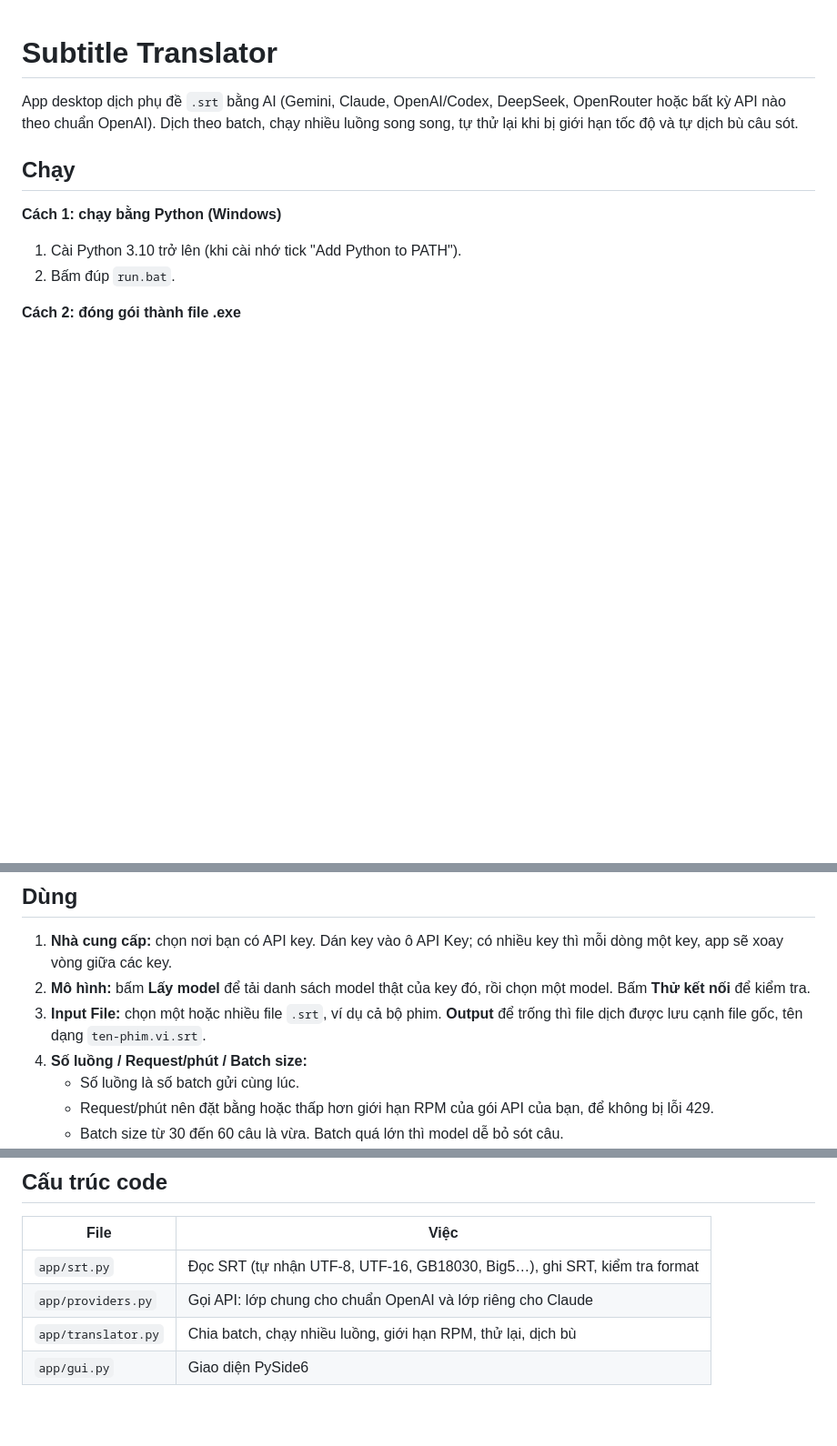
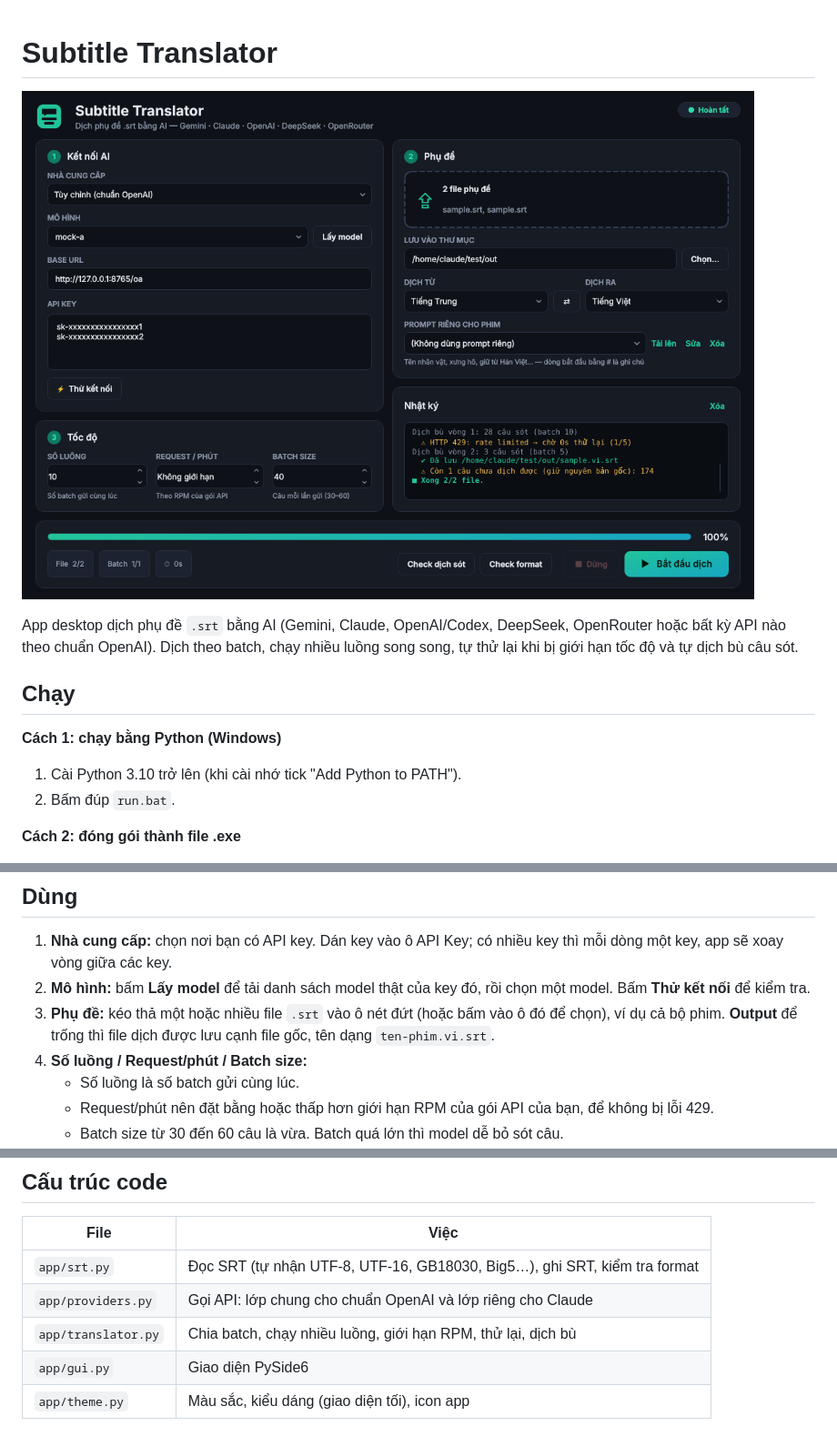
Before and after one commit to DVSoai/vietsub_video, a Markdown page: README.md, 3 parts joined by grey strips. Shown at 91% size. Rendered like a GitHub page; pictures changed too: docs/screenshot.png (added); blank space fills up the shorter version.

```diff
--- a/README.md
+++ b/README.md
@@ -1,4 +1,6 @@
 # Subtitle Translator
+
+![Giao diện](docs/screenshot.png)
 
 App desktop dịch phụ đề `.srt` bằng AI (Gemini, Claude, OpenAI/Codex, DeepSeek, OpenRouter hoặc bất kỳ API nào theo chuẩn OpenAI). Dịch theo batch, chạy nhiều luồng song song, tự thử lại khi bị giới hạn tốc độ và tự dịch bù câu sót.
 
@@ -17,7 +19,7 @@ Bấm đúp `build_exe.bat`. File chạy sẽ nằm ở `dist\SubtitleTranslator
 
 1. **Nhà cung cấp:** chọn nơi bạn có API key. Dán key vào ô API Key; có nhiều key thì mỗi dòng một key, app sẽ xoay vòng giữa các key.
 2. **Mô hình:** bấm **Lấy model** để tải danh sách model thật của key đó, rồi chọn một model. Bấm **Thử kết nối** để kiểm tra.
-3. **Input File:** chọn một hoặc nhiều file `.srt`, ví dụ cả bộ phim. **Output** để trống thì file dịch được lưu cạnh file gốc, tên dạng `ten-phim.vi.srt`.
+3. **Phụ đề:** kéo thả một hoặc nhiều file `.srt` vào ô nét đứt (hoặc bấm vào ô đó để chọn), ví dụ cả bộ phim. **Output** để trống thì file dịch được lưu cạnh file gốc, tên dạng `ten-phim.vi.srt`.
 4. **Số luồng / Request/phút / Batch size:**
    - Số luồng là số batch gửi cùng lúc.
    - Request/phút nên đặt bằng hoặc thấp hơn giới hạn RPM của gói API của bạn, để không bị lỗi 429.
@@ -44,3 +46,4 @@ Bấm đúp `build_exe.bat`. File chạy sẽ nằm ở `dist\SubtitleTranslator
 | `app/providers.py` | Gọi API: lớp chung cho chuẩn OpenAI và lớp riêng cho Claude |
 | `app/translator.py` | Chia batch, chạy nhiều luồng, giới hạn RPM, thử lại, dịch bù |
 | `app/gui.py` | Giao diện PySide6 |
+| `app/theme.py` | Màu sắc, kiểu dáng (giao diện tối), icon app |
```
Also changed, not shown: 2 other files.
